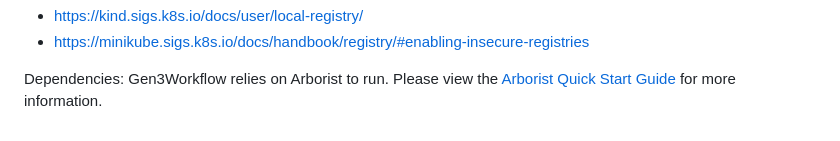
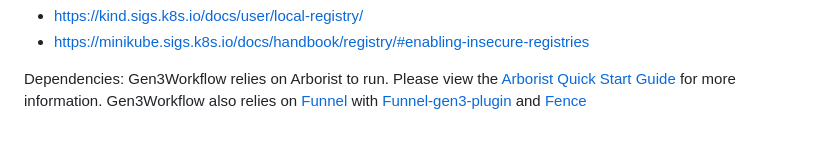
Before and after one commit to uc-cdis/gen3-workflow, a Markdown page: docs/local_installation.md, the part around the change. GitHub-like rendering.

```diff
--- a/docs/local_installation.md
+++ b/docs/local_installation.md
@@ -169,3 +169,4 @@ You can also store your images in a local registry. Kind and Minikube are popula
 
 Dependencies:
 Gen3Workflow relies on Arborist to run. Please view the [Arborist Quick Start Guide](https://github.com/uc-cdis/arborist) for more information.
+Gen3Workflow also relies on [Funnel](https://ohsu-comp-bio.github.io/funnel) with [Funnel-gen3-plugin](https://github.com/uc-cdis/funnel-gen3-plugin) and [Fence]((https://github.com/uc-cdis/fence))
```
Also changed, not shown: docs/gen3-deployment.md (+3 -0 lines).
